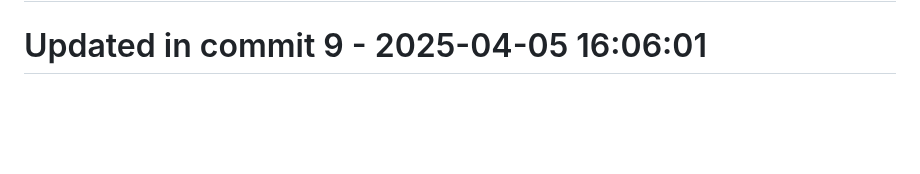
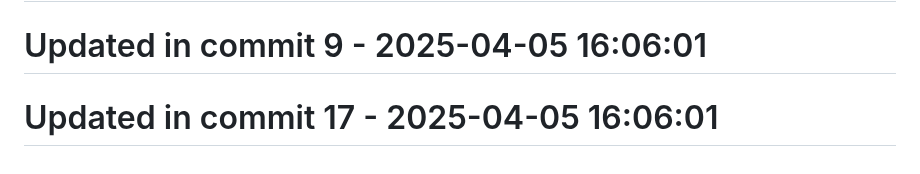
Before and after one commit to llamasearchai/llamaanki, a Markdown page: README.md, the part around the change. Rendered like a GitHub page; blank space fills up the shorter version.

```diff
--- a/README.md
+++ b/README.md
@@ -203,3 +203,5 @@ This project is licensed under the MIT License - see the [LICENSE](LICENSE) file
 # Updated in commit 1 - 2025-04-05 16:06:00
 
 # Updated in commit 9 - 2025-04-05 16:06:01
+
+# Updated in commit 17 - 2025-04-05 16:06:01
```
